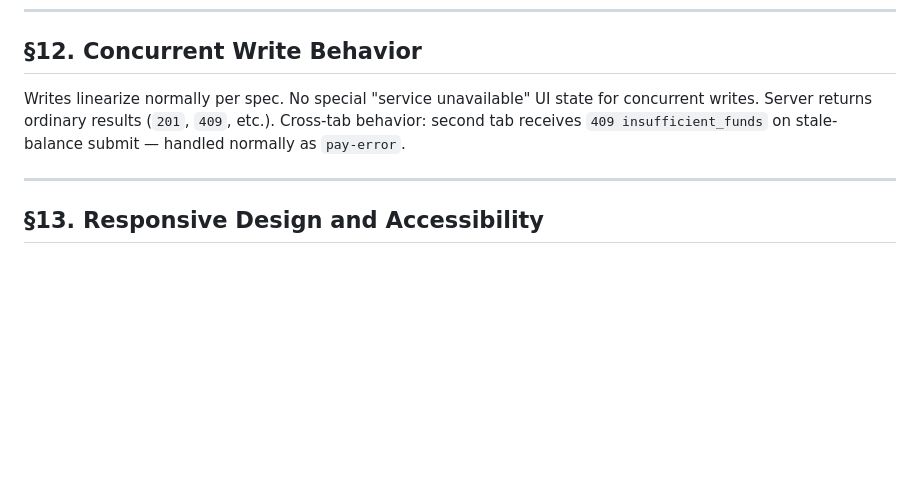
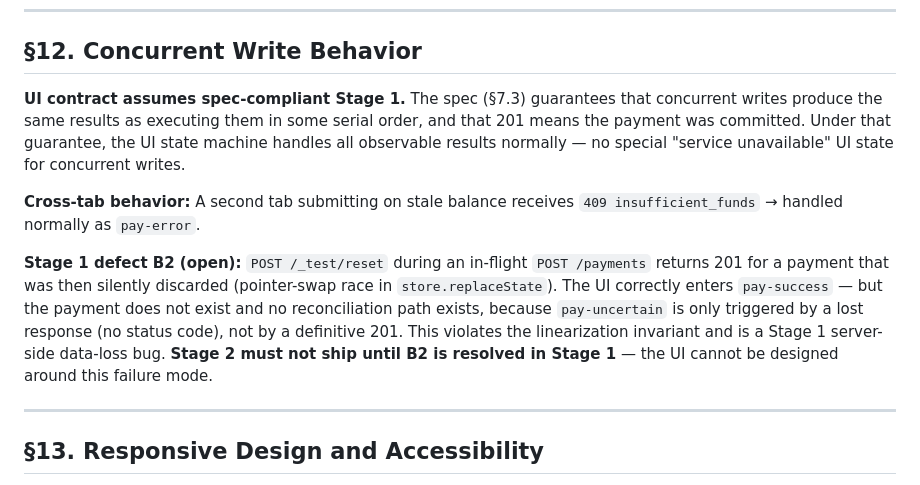
Before and after one commit to The-Hidden-Canopy/Bundle, a Markdown page: agent/docs/pocketful-stage2-ui-brief.md, the part around the change. GitHub-like rendering; blank space fills up the shorter version.

```diff
--- a/agent/docs/pocketful-stage2-ui-brief.md
+++ b/agent/docs/pocketful-stage2-ui-brief.md
@@ -199,7 +199,11 @@ Pure advisory function. Never mutates financial state. Called before confirming
 
 ## §12. Concurrent Write Behavior
 
-Writes linearize normally per spec. No special "service unavailable" UI state for concurrent writes. Server returns ordinary results (`201`, `409`, etc.). Cross-tab behavior: second tab receives `409 insufficient_funds` on stale-balance submit — handled normally as `pay-error`.
+**UI contract assumes spec-compliant Stage 1.** The spec (§7.3) guarantees that concurrent writes produce the same results as executing them in some serial order, and that 201 means the payment was committed. Under that guarantee, the UI state machine handles all observable results normally — no special "service unavailable" UI state for concurrent writes.
+
+**Cross-tab behavior:** A second tab submitting on stale balance receives `409 insufficient_funds` → handled normally as `pay-error`.
+
+**Stage 1 defect B2 (open):** `POST /_test/reset` during an in-flight `POST /payments` returns 201 for a payment that was then silently discarded (pointer-swap race in `store.replaceState`). The UI correctly enters `pay-success` — but the payment does not exist and no reconciliation path exists, because `pay-uncertain` is only triggered by a lost response (no status code), not by a definitive 201. This violates the linearization invariant and is a Stage 1 server-side data-loss bug. **Stage 2 must not ship until B2 is resolved in Stage 1** — the UI cannot be designed around this failure mode.
 
 ---
 
```
Also changed, not shown: agent/docs/pocketful-stage-boundary-contracts.md (+11 -5 lines), agent/docs/pocketful-stage2-test-assertions.md (+3 -0 lines).
